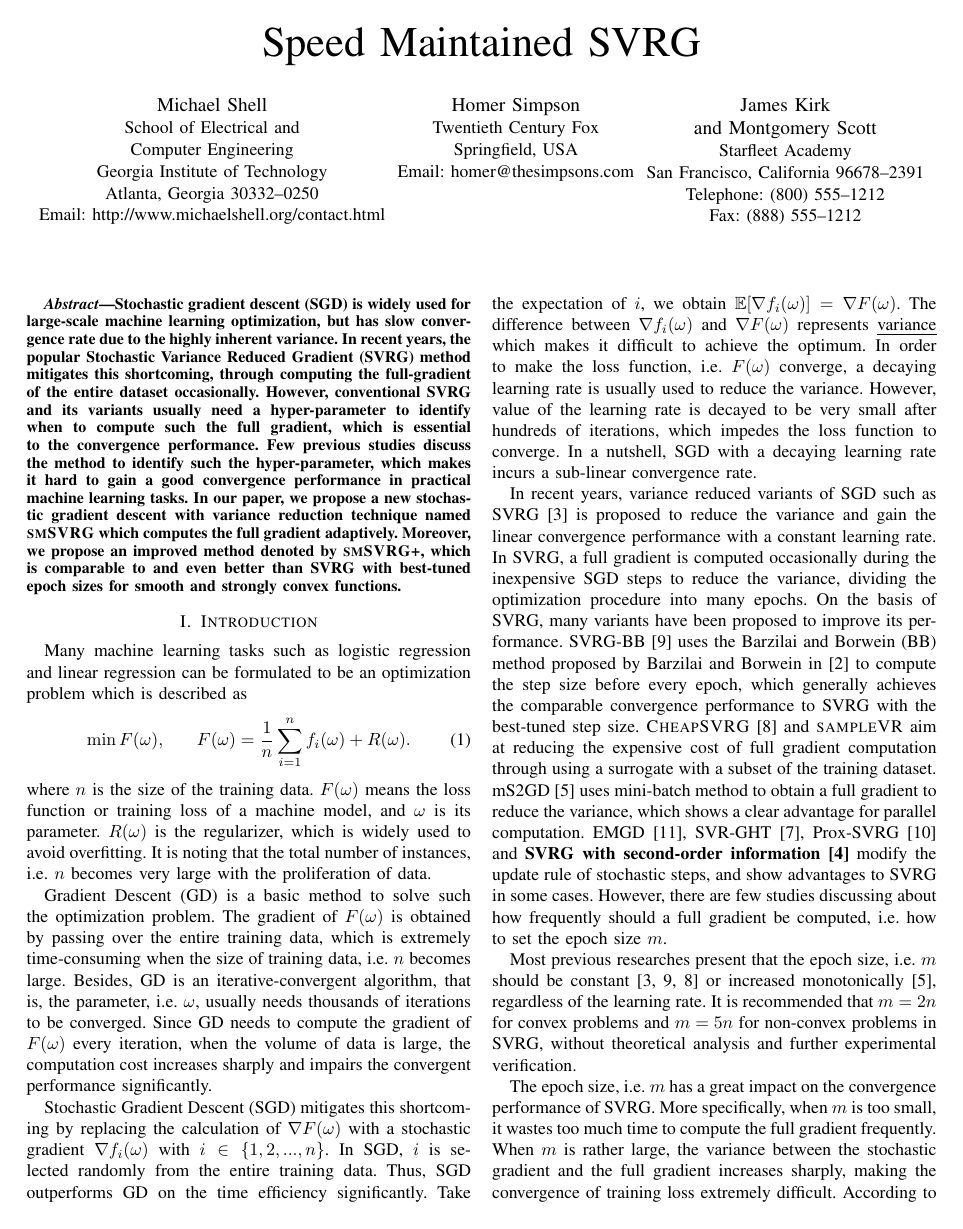
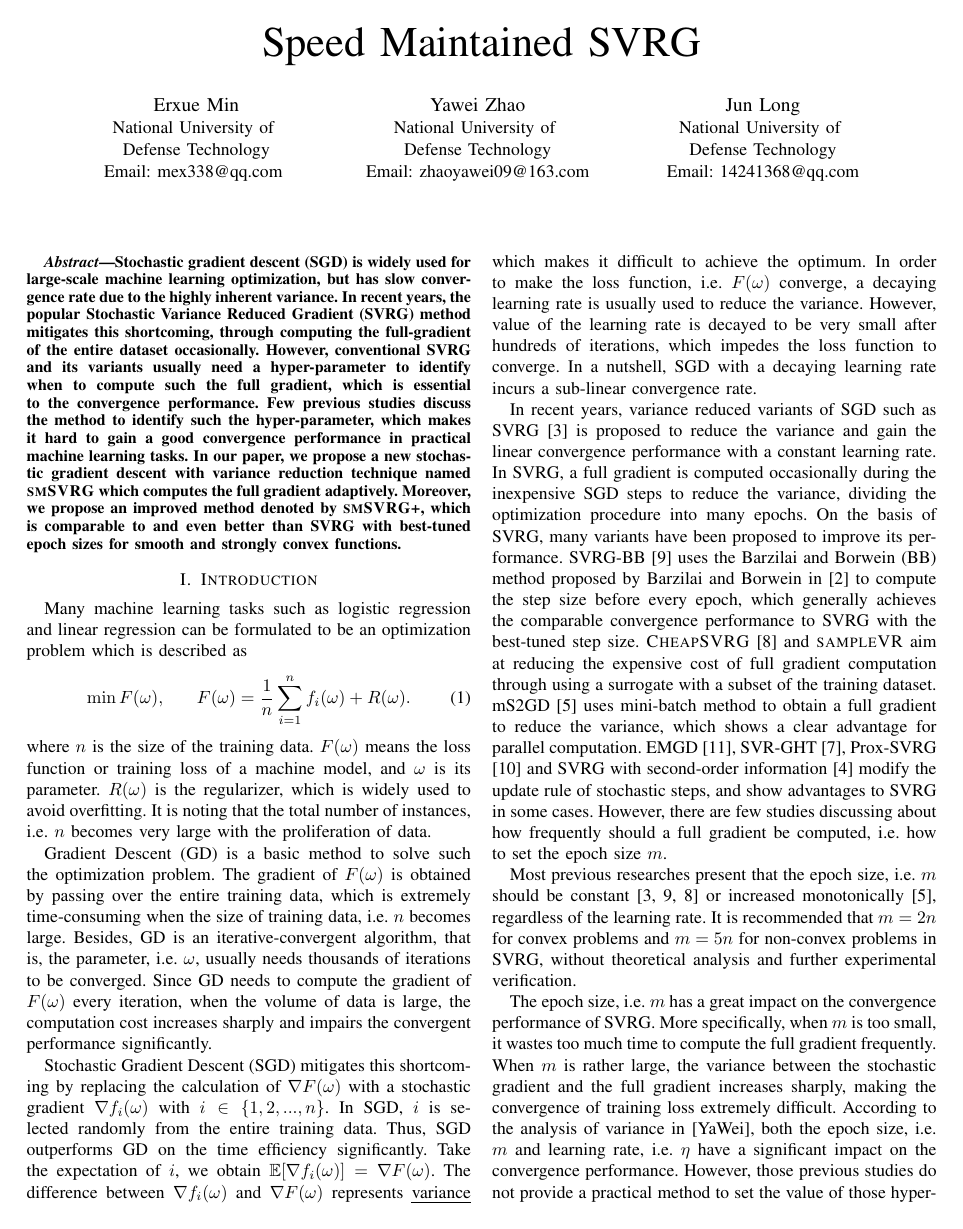
Before and after one commit to qwerfdsaplking/ijcnn0, a LaTeX paper (bare_conf.tex): page 1 of 7. Compiled offline with pdfLaTeX; a missing font is replaced by an installed copy or a similar font; a LaTeX package or settings file that is missing is left out.

Commit message:
edit
edit some small errors

```diff
--- a/bare_conf.tex
+++ b/bare_conf.tex
@@ -64,22 +64,26 @@
 % author names and affiliations
 % use a multiple column layout for up to three different
 % affiliations
-\author{\IEEEauthorblockN{Michael Shell}
-\IEEEauthorblockA{School of Electrical and\\Computer Engineering\\
-Georgia Institute of Technology\\
-Atlanta, Georgia 30332--0250\\
-Email: http://www.michaelshell.org/contact.html}
+\author{\IEEEauthorblockN{Erxue Min}
+\IEEEauthorblockA{National University of \\Defense Technology\\
+Email: mex338@qq.com
+}
+%Georgia Institute of Technology\\
+%Atlanta, Georgia 30332--0250\\
+%Email: http://www.michaelshell.org/contact.html}
 \and
-\IEEEauthorblockN{Homer Simpson}
-\IEEEauthorblockA{Twentieth Century Fox\\
-Springfield, USA\\
-Email: homer@thesimpsons.com}
+\IEEEauthorblockN{Yawei Zhao}
+\IEEEauthorblockA{National University of \\Defense Technology\\
+Email: zhaoyawei09@163.com}
+%Springfield, USA\\
+%Email: homer@thesimpsons.com}
 \and
-\IEEEauthorblockN{James Kirk\\ and Montgomery Scott}
-\IEEEauthorblockA{Starfleet Academy\\
-San Francisco, California 96678--2391\\
-Telephone: (800) 555--1212\\
-Fax: (888) 555--1212}}
+\IEEEauthorblockN{Jun Long}
+\IEEEauthorblockA{National University of \\Defense Technology\\
+Email: 14241368@qq.com}}
+%San Francisco, California 96678--2391\\
+%Telephone: (800) 555--1212\\
+%Fax: (888) 555--1212}}
 
 % conference papers do not typically use \thanks and this command
 % is locked out in conference mode. If really needed, such as for
```
Also changed, not shown: bare_conf.pdf, bare_conf.tex (10 more changed lines), 3 other files.
